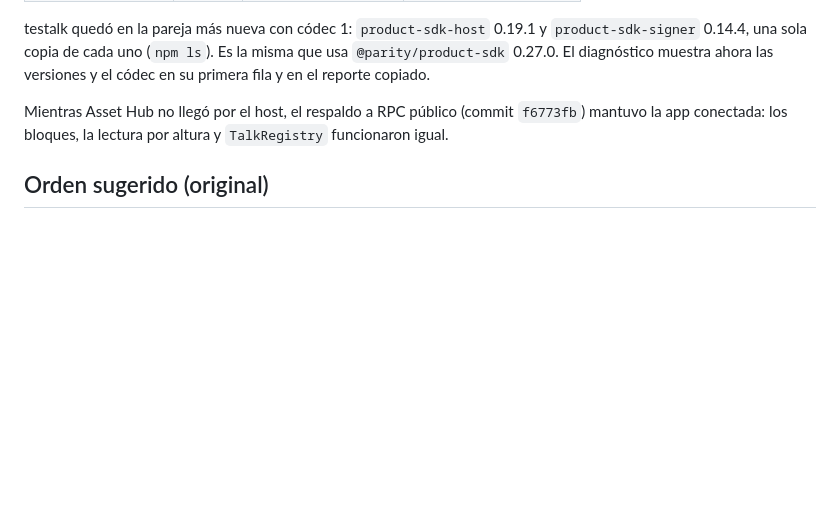
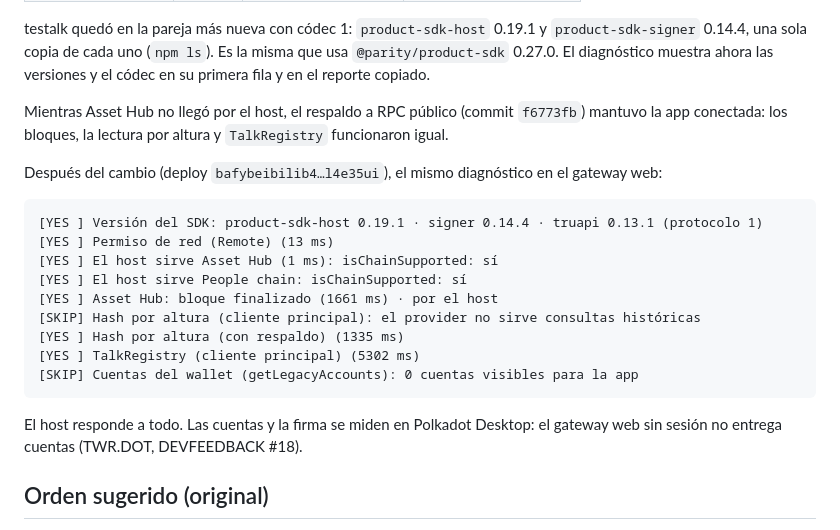
Before and after one commit to w3nerick/testalk, a Markdown page: docs/platform-review-2026-09-25.md, the part around the change. GitHub-like rendering; blank space fills up the shorter version.

Commit message:
Revisión: con el códec 1 el host responde (diagnóstico en el gateway)
Co-Authored-By: Claude Opus 5.5 <noreply@anthropic.com>

````diff
--- a/docs/platform-review-2026-09-25.md
+++ b/docs/platform-review-2026-09-25.md
@@ -303,6 +303,24 @@ Mientras Asset Hub no llegó por el host, el respaldo a RPC público (commit
 `f6773fb`) mantuvo la app conectada: los bloques, la lectura por altura y
 `TalkRegistry` funcionaron igual.
 
+Después del cambio (deploy `bafybeibilib4…l4e35ui`), el mismo diagnóstico en el
+gateway web:
+
+```
+[YES ] Versión del SDK: product-sdk-host 0.19.1 · signer 0.14.4 · truapi 0.13.1 (protocolo 1)
+[YES ] Permiso de red (Remote) (13 ms)
+[YES ] El host sirve Asset Hub (1 ms): isChainSupported: sí
+[YES ] El host sirve People chain: isChainSupported: sí
+[YES ] Asset Hub: bloque finalizado (1661 ms) · por el host
+[SKIP] Hash por altura (cliente principal): el provider no sirve consultas históricas
+[YES ] Hash por altura (con respaldo) (1335 ms)
+[YES ] TalkRegistry (cliente principal) (5302 ms)
+[SKIP] Cuentas del wallet (getLegacyAccounts): 0 cuentas visibles para la app
+```
+
+El host responde a todo. Las cuentas y la firma se miden en Polkadot Desktop:
+el gateway web sin sesión no entrega cuentas (TWR.DOT, DEVFEEDBACK #18).
+
 ## Orden sugerido (original)
 
 1. H1: corregir el verificador (no depende del dispositivo).
````
